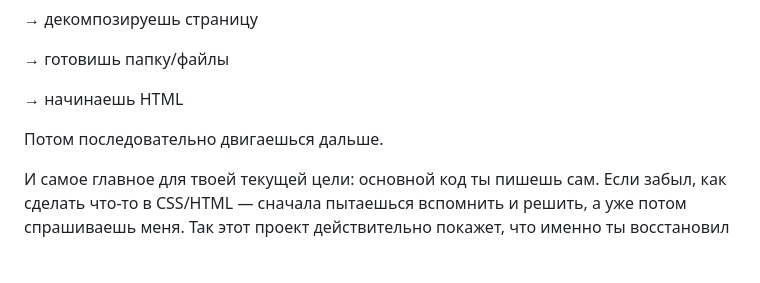
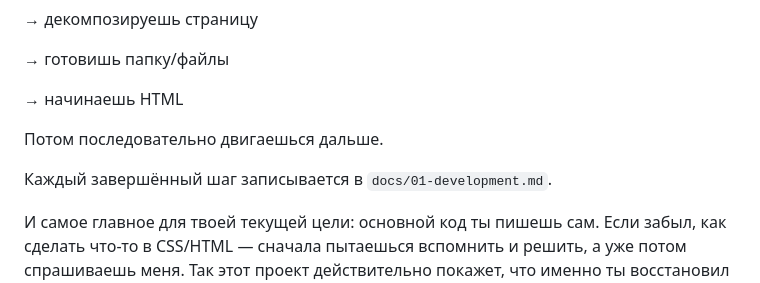
Before and after one commit to antonbukhalov13/01-nexcent-landing, a Markdown page: docs/01-roadmap.md, the part around the change. GitHub-like rendering; blank space fills up the shorter version.

```diff
--- a/docs/01-roadmap.md
+++ b/docs/01-roadmap.md
@@ -580,4 +580,6 @@ accessibility;
 
 Потом последовательно двигаешься дальше.
 
+Каждый завершённый шаг записывается в `docs/01-development.md`.
+
 И самое главное для твоей текущей цели: основной код ты пишешь сам. Если забыл, как сделать что-то в CSS/HTML — сначала пытаешься вспомнить и решить, а уже потом спрашиваешь меня. Так этот проект действительно покажет, что именно ты восстановил после курса, а что ещё требует повторения.
```
Also changed, not shown: docs/01-development.md (added, +68 -0 lines), docs/AGENTS.md (+3 -0 lines).
